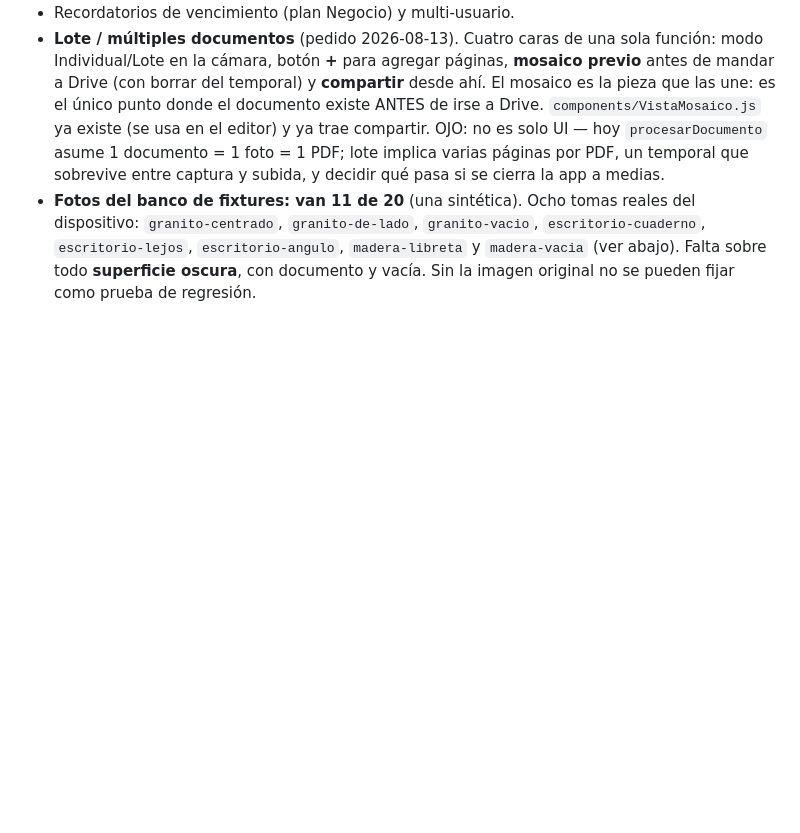
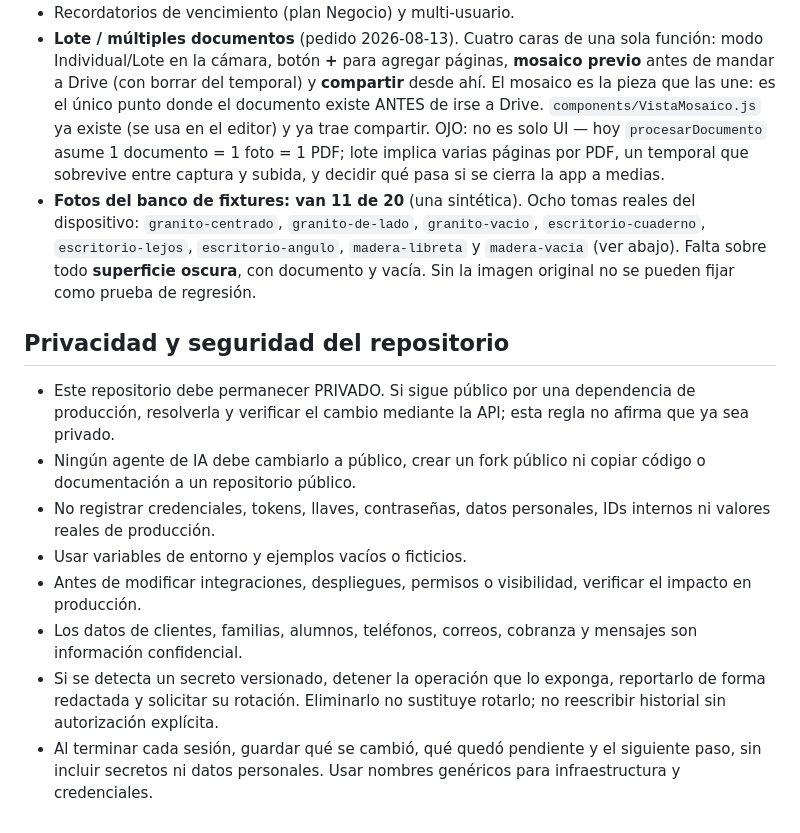
Before and after one commit to alejandrosoriaa-tappt/Tappt-Scan, a Markdown page: CLAUDE.md, the part around the change. GitHub-like rendering; blank space fills up the shorter version.

Commit message:
docs(seguridad): establece privacidad obligatoria para agentes

```diff
--- a/CLAUDE.md
+++ b/CLAUDE.md
@@ -923,3 +923,14 @@ Otros pendientes de producto:
   `escritorio-angulo`, `madera-libreta` y `madera-vacia` (ver abajo). Falta
   sobre todo **superficie oscura**, con documento y vacía. Sin la imagen
   original no se pueden fijar como prueba de regresión.
+
+## Privacidad y seguridad del repositorio
+
+- Este repositorio debe permanecer PRIVADO. Si sigue público por una dependencia de producción, resolverla y verificar el cambio mediante la API; esta regla no afirma que ya sea privado.
+- Ningún agente de IA debe cambiarlo a público, crear un fork público ni copiar código o documentación a un repositorio público.
+- No registrar credenciales, tokens, llaves, contraseñas, datos personales, IDs internos ni valores reales de producción.
+- Usar variables de entorno y ejemplos vacíos o ficticios.
+- Antes de modificar integraciones, despliegues, permisos o visibilidad, verificar el impacto en producción.
+- Los datos de clientes, familias, alumnos, teléfonos, correos, cobranza y mensajes son información confidencial.
+- Si se detecta un secreto versionado, detener la operación que lo exponga, reportarlo de forma redactada y solicitar su rotación. Eliminarlo no sustituye rotarlo; no reescribir historial sin autorización explícita.
+- Al terminar cada sesión, guardar qué se cambió, qué quedó pendiente y el siguiente paso, sin incluir secretos ni datos personales. Usar nombres genéricos para infraestructura y credenciales.
```
Also changed, not shown: AGENTS.md (added, +12 -0 lines).
